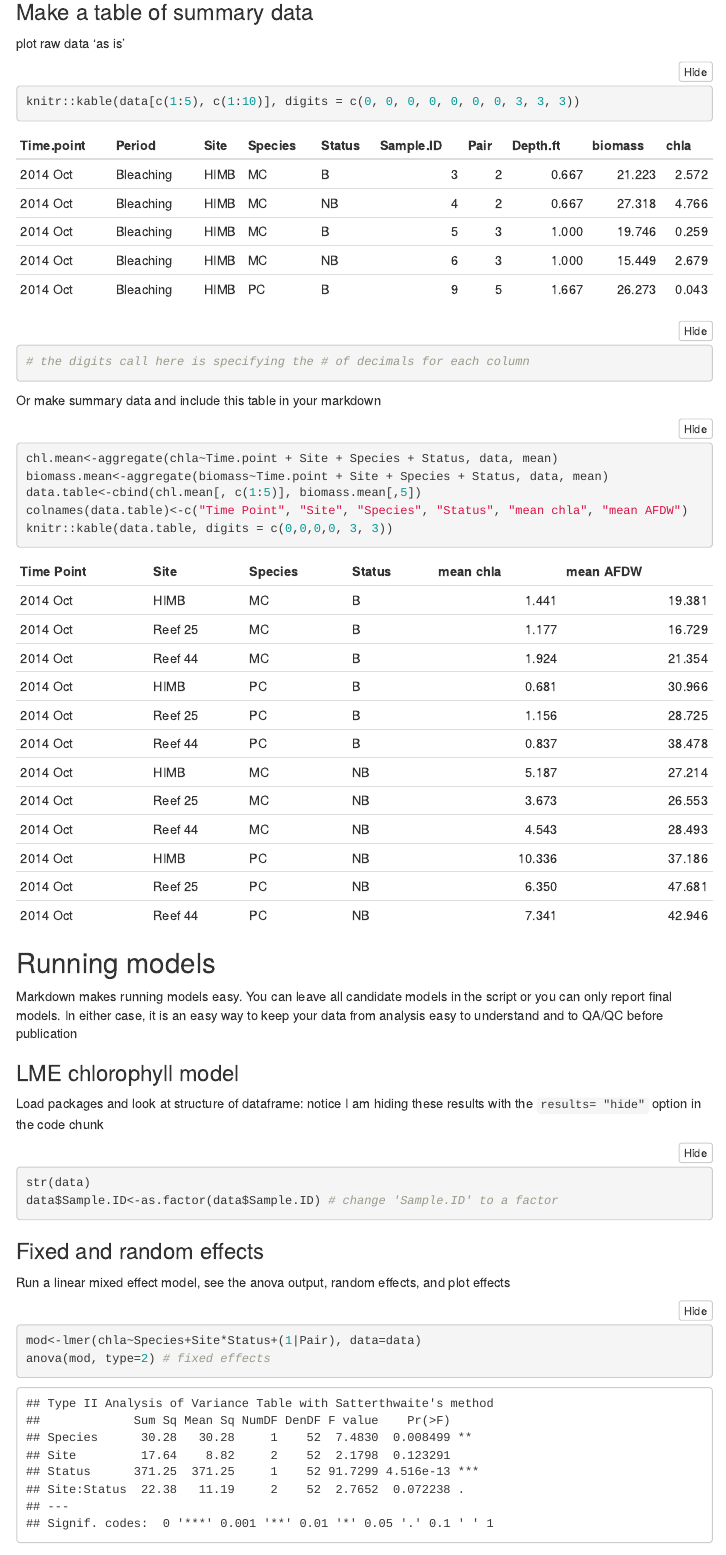
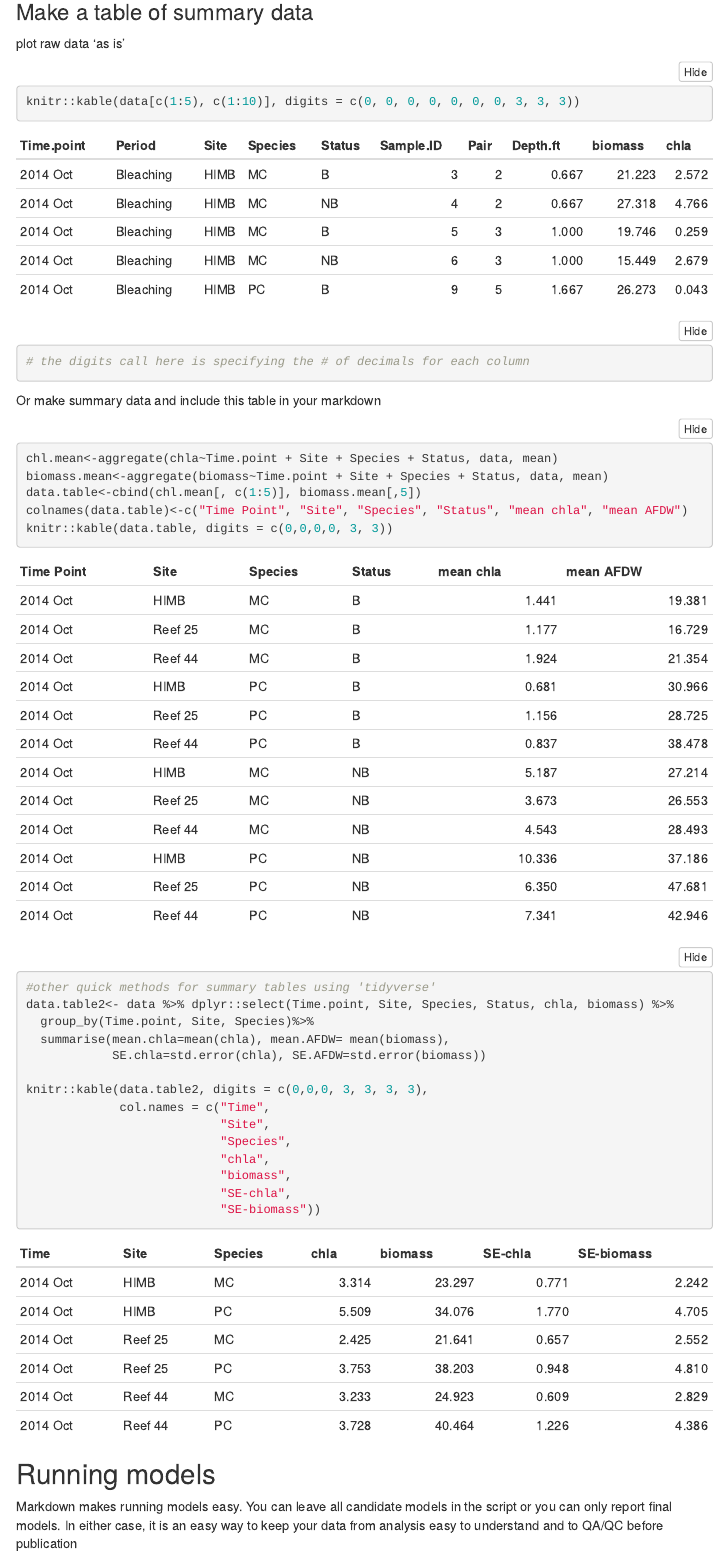
Before and after one commit to cbwall/Intro-to-Rmarkdown, an R Markdown document (Intro to markdown.Rmd): the page in a window 1100 px wide, from 9270 px down. Rendered offline with R 4.5, knitr and Pandoc, with nearby package versions; folded parts are opened; some code elsewhere in the file could not run offline; menus at the side of the page are left out.

Commit message:
updated for lab meeting

````diff
--- a/Intro to markdown.Rmd
+++ b/Intro to markdown.Rmd
@@ -321,7 +319,7 @@ plot(chla~Site, data=data, col="darkseagreen1")
 
 ### Make a table of summary data
 plot raw data 'as is'
-```{r, 'as.is'}
+```{r, as.is}
 knitr::kable(data[c(1:5), c(1:10)], digits = c(0, 0, 0, 0, 0, 0, 0, 3, 3, 3))
 # the digits call here is specifying the # of decimals for each column
 ```
@@ -333,6 +331,21 @@ biomass.mean<-aggregate(biomass~Time.point + Site + Species + Status, data, mean
 data.table<-cbind(chl.mean[, c(1:5)], biomass.mean[,5])
 colnames(data.table)<-c("Time Point", "Site", "Species", "Status", "mean chla", "mean AFDW")
 knitr::kable(data.table, digits = c(0,0,0,0, 3, 3))
+
+#other quick methods for summary tables using 'tidyverse'
+data.table2<- data %>% dplyr::select(Time.point, Site, Species, Status, chla, biomass) %>%
+  group_by(Time.point, Site, Species)%>%
+  summarise(mean.chla=mean(chla), mean.AFDW= mean(biomass),
+            SE.chla=std.error(chla), SE.AFDW=std.error(biomass))
+
+knitr::kable(data.table2, digits = c(0,0,0, 3, 3, 3, 3),
+             col.names = c("Time",
+                           "Site",
+                           "Species",
+                           "chla",
+                           "biomass",
+                           "SE-chla",
+                           "SE-biomass"))
 ```
 
 
````
Also changed, not shown: figures/Chlorophyll.figure.pdf, figures/biomass in two species.pdf, Intro to markdown.Rmd (24 more changed lines).
